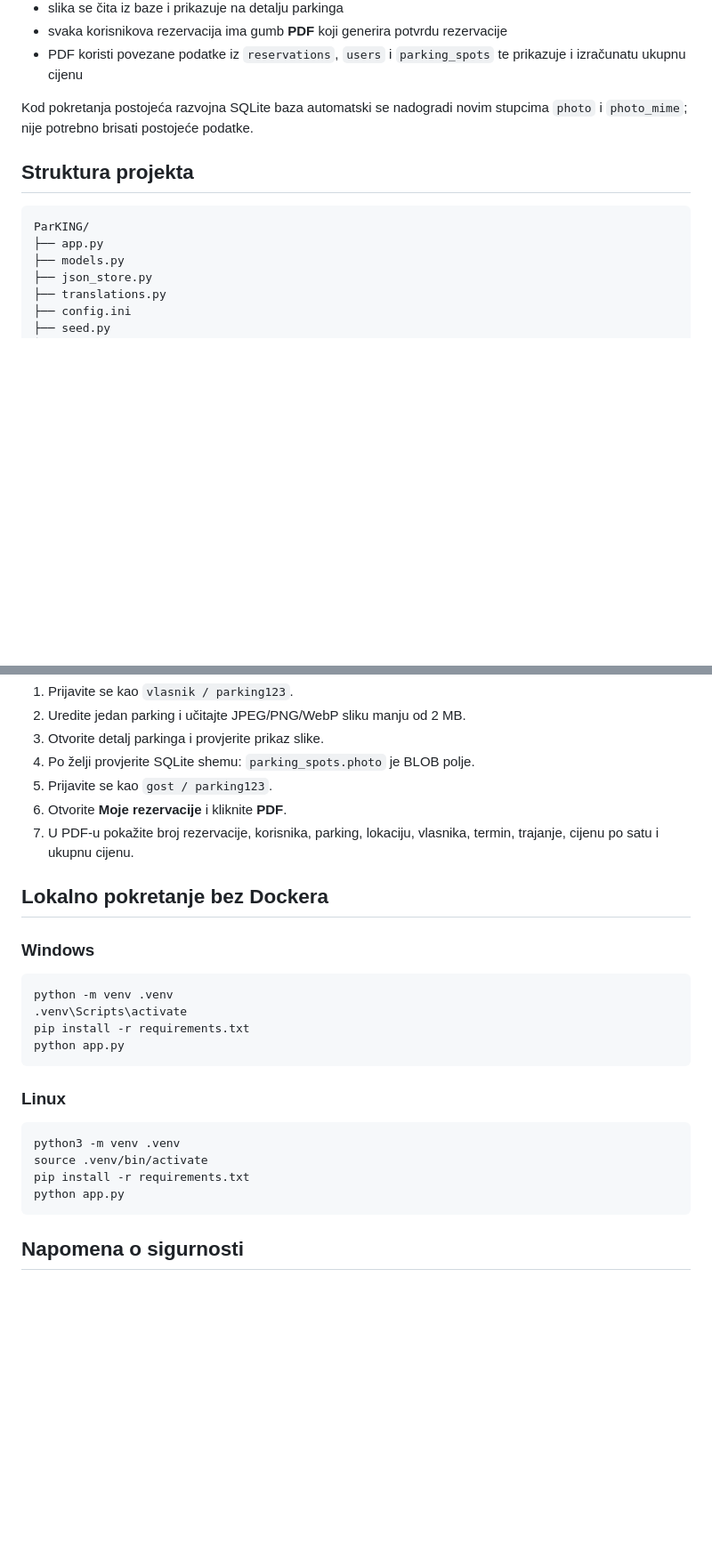
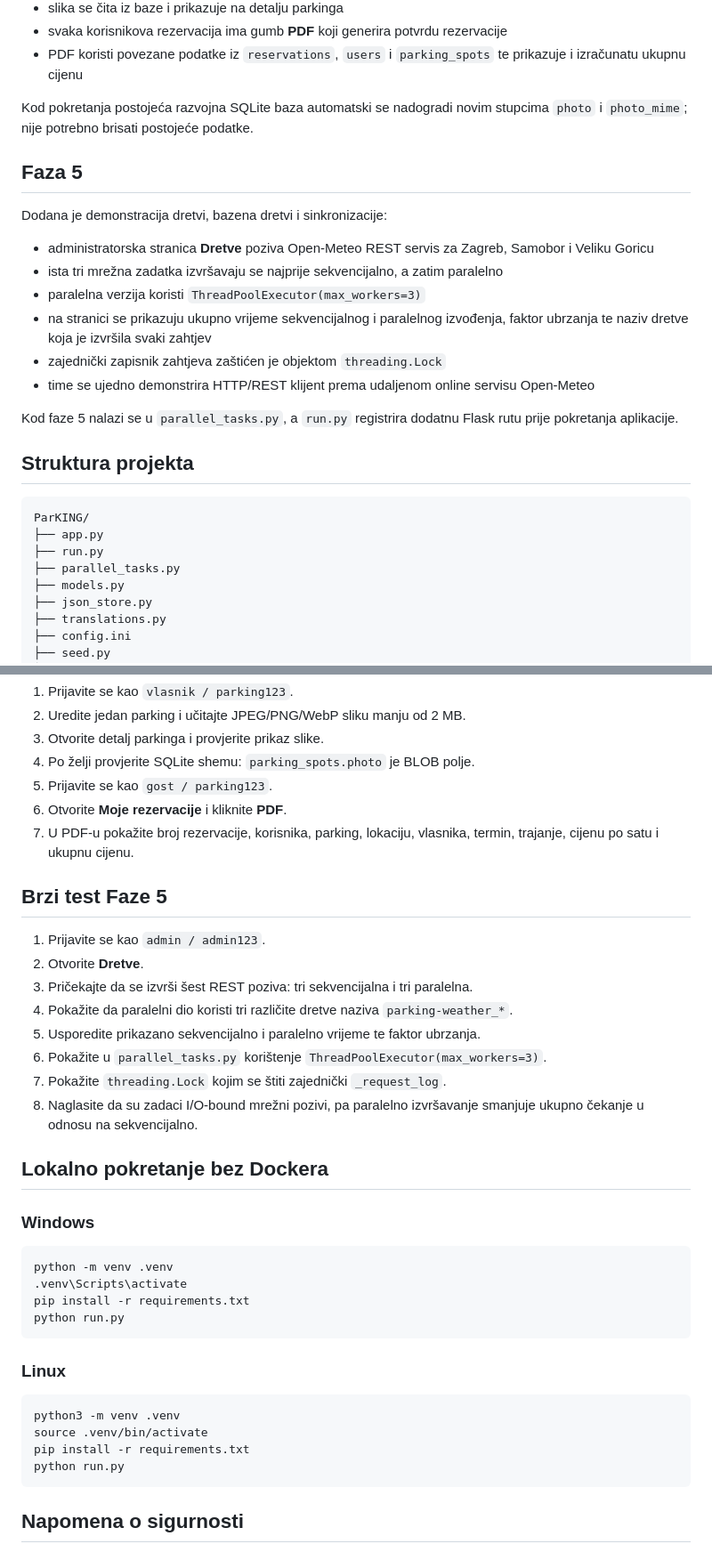
Before and after one commit to HeadshotFTW/ParKING, a Markdown page: README.md, 2 parts joined by grey strips. Shown at 89% size. GitHub-like rendering; blank space fills up the shorter version.

Commit message:
Document phase 5 thread pool demo

````diff
--- a/README.md
+++ b/README.md
@@ -53,11 +53,26 @@ Dodane su funkcionalnosti za BLOB i izvještaje:
 
 Kod pokretanja postojeća razvojna SQLite baza automatski se nadogradi novim stupcima `photo` i `photo_mime`; nije potrebno brisati postojeće podatke.
 
+## Faza 5
+
+Dodana je demonstracija dretvi, bazena dretvi i sinkronizacije:
+
+- administratorska stranica **Dretve** poziva Open-Meteo REST servis za Zagreb, Samobor i Veliku Goricu
+- ista tri mrežna zadatka izvršavaju se najprije sekvencijalno, a zatim paralelno
+- paralelna verzija koristi `ThreadPoolExecutor(max_workers=3)`
+- na stranici se prikazuju ukupno vrijeme sekvencijalnog i paralelnog izvođenja, faktor ubrzanja te naziv dretve koja je izvršila svaki zahtjev
+- zajednički zapisnik zahtjeva zaštićen je objektom `threading.Lock`
+- time se ujedno demonstrira HTTP/REST klijent prema udaljenom online servisu Open-Meteo
+
+Kod faze 5 nalazi se u `parallel_tasks.py`, a `run.py` registrira dodatnu Flask rutu prije pokretanja aplikacije.
+
 ## Struktura projekta
 
 ```text
 ParKING/
 ├── app.py
+├── run.py
+├── parallel_tasks.py
 ├── models.py
 ├── json_store.py
 ├── translations.py
@@ -160,6 +175,17 @@ Kreira i dva parkinga te jednu demo rezervaciju.
 6. Otvorite **Moje rezervacije** i kliknite **PDF**.
 7. U PDF-u pokažite broj rezervacije, korisnika, parking, lokaciju, vlasnika, termin, trajanje, cijenu po satu i ukupnu cijenu.
 
+## Brzi test Faze 5
+
+1. Prijavite se kao `admin / admin123`.
+2. Otvorite **Dretve**.
+3. Pričekajte da se izvrši šest REST poziva: tri sekvencijalna i tri paralelna.
+4. Pokažite da paralelni dio koristi tri različite dretve naziva `parking-weather_*`.
+5. Usporedite prikazano sekvencijalno i paralelno vrijeme te faktor ubrzanja.
+6. Pokažite u `parallel_tasks.py` korištenje `ThreadPoolExecutor(max_workers=3)`.
+7. Pokažite `threading.Lock` kojim se štiti zajednički `_request_log`.
+8. Naglasite da su zadaci I/O-bound mrežni pozivi, pa paralelno izvršavanje smanjuje ukupno čekanje u odnosu na sekvencijalno.
+
 ## Lokalno pokretanje bez Dockera
 
 ### Windows
@@ -168,7 +194,7 @@ Kreira i dva parkinga te jednu demo rezervaciju.
 python -m venv .venv
 .venv\Scripts\activate
 pip install -r requirements.txt
-python app.py
+python run.py
 ```
 
 ### Linux
@@ -177,7 +203,7 @@ python app.py
 python3 -m venv .venv
 source .venv/bin/activate
 pip install -r requirements.txt
-python app.py
+python run.py
 ```
 
 ## Napomena o sigurnosti
````
